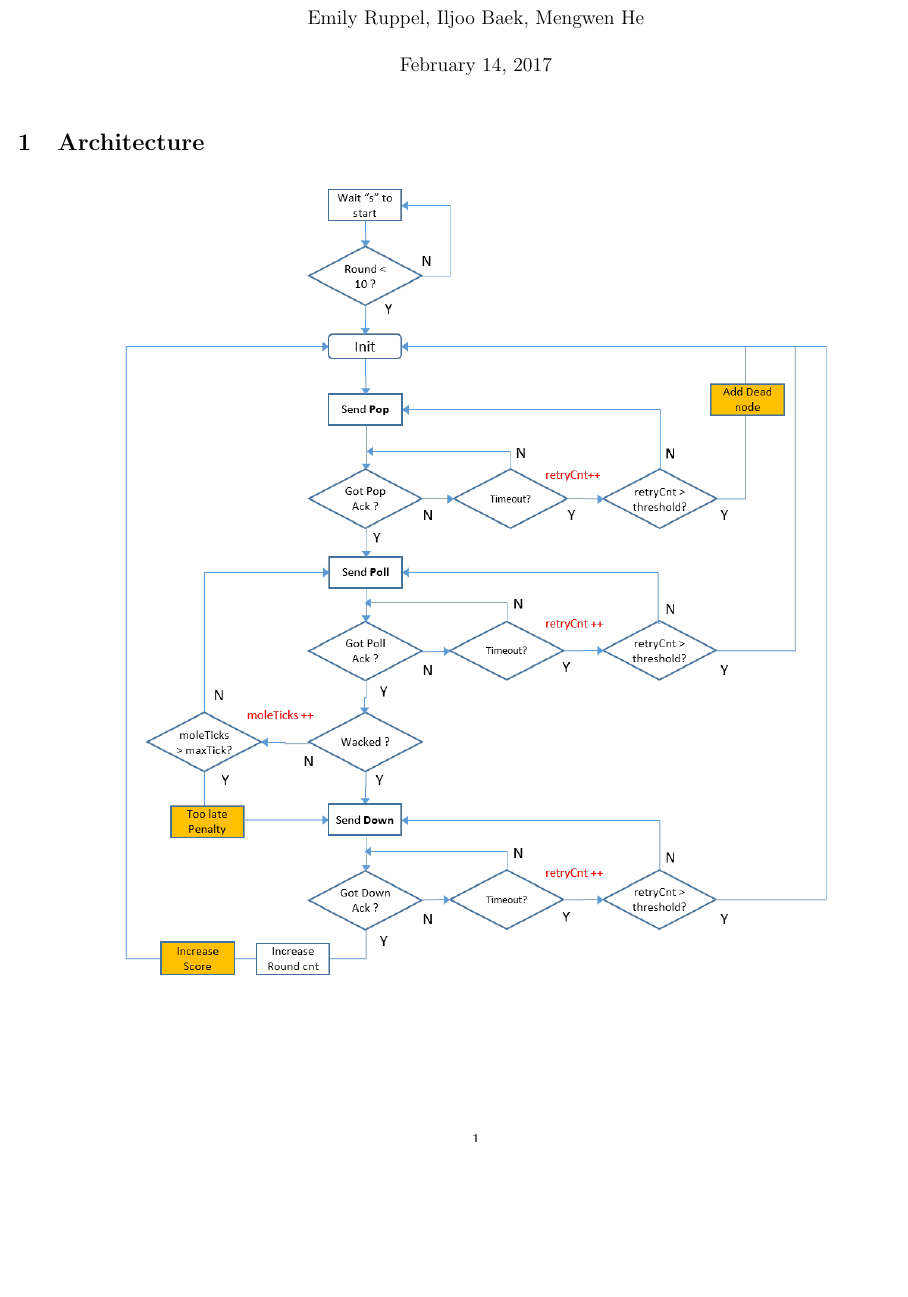
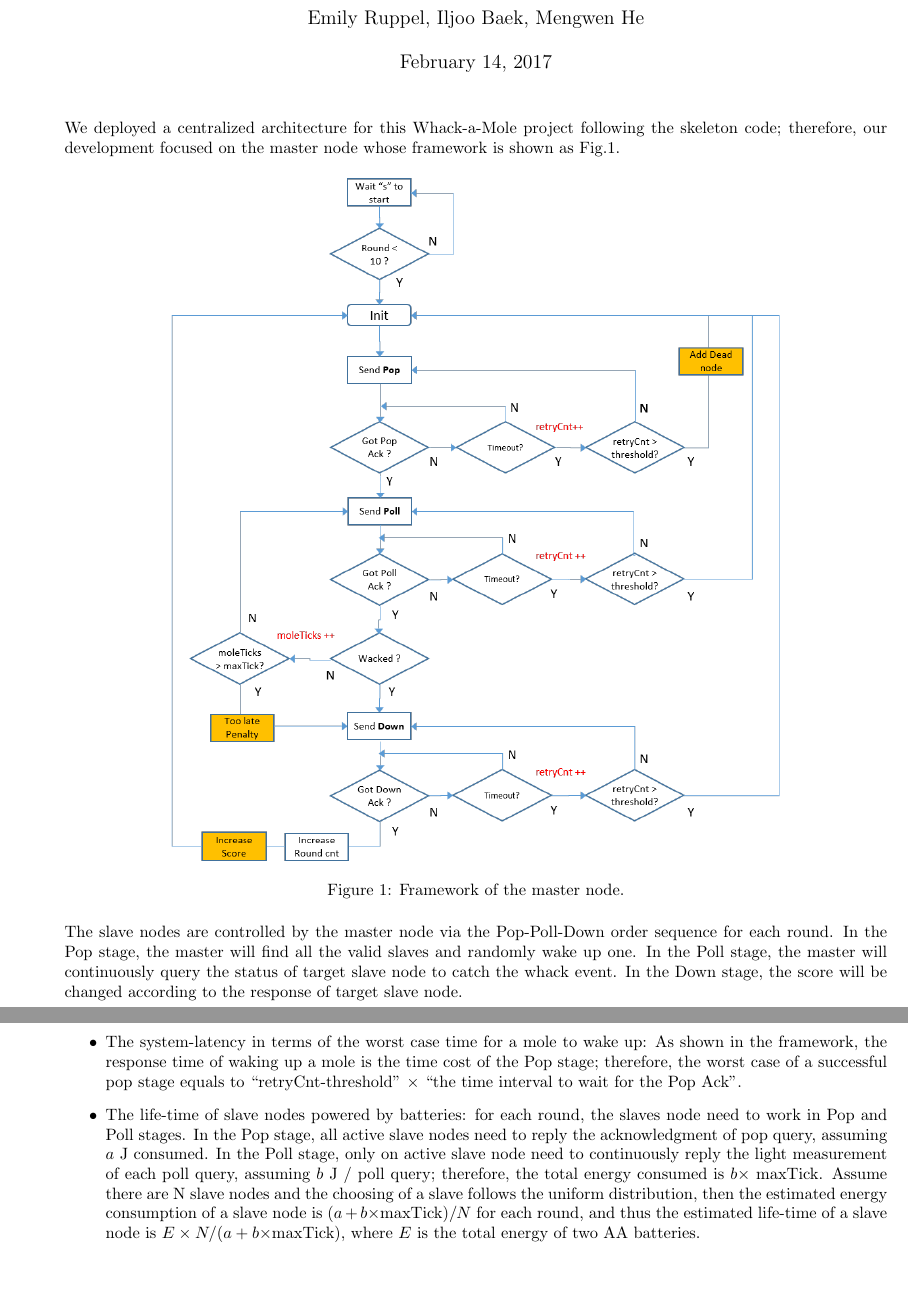
Before and after one commit to MengwenHe-CMU/17S_18748_WirelessSensorNetwork, a LaTeX document (Labs/Lab2/document.tex): part of the page before the commit and two parts of pages 1 and 2 of 2 after it, the two joined at a grey line, cut so that both start at the same text, the shorter picture padded with empty space. Compiled offline with pdfLaTeX.

Commit message:
auto-update

```diff
--- a/Labs/Lab2/document.tex
+++ b/Labs/Lab2/document.tex
@@ -1,12 +1,12 @@
 \documentclass[letterpaper, 10pt]{article}
-\usepackage[margin=1cm]{geometry}
+\usepackage[margin=2cm]{geometry}
 
 \usepackage{amssymb}
 \usepackage{graphicx}
 \usepackage{subfig}
 
 \setlength{\parindent}{0em}
-\setlength{\parskip}{0.5em}
+\setlength{\parskip}{0.3em}
 
 \title{\textbf{18-748 Wireless Sensor Networks Lab 2}}
 \author{Emily Ruppel, Iljoo Baek, Mengwen He}
@@ -14,11 +14,20 @@
 \begin{document}
 	\maketitle
 
-\section{Architecture}
+We deployed a centralized architecture for this Whack-a-Mole project following the skeleton code; therefore, our development focused on the master node whose framework is shown as Fig.\ref{fig:framework}.
 
 \begin{figure}[!h]
 	\centering
-	\includegraphics[width=15cm]{./frame.png}
+	\includegraphics[width=13cm]{./frame.png}
+	\caption{Framework of the master node.}
+	\label{fig:framework}
 \end{figure}
 
+The slave nodes are controlled by the master node via the Pop-Poll-Down order sequence for each round. In the Pop stage, the master will find all the valid slaves and randomly wake up one. In the Poll stage, the master will continuously query the status of target slave node to catch the whack event. In the Down stage, the score will be changed according to the response of target slave node.
+
+\begin{itemize}
+	\item The system-latency in terms of the worst case time for a mole to wake up: As shown in the framework, the response time of waking up a mole is the time cost of the Pop stage; therefore, the worst case of a successful pop stage equals to ``retryCnt-threshold" $\times$ ``the time interval to wait for the Pop Ack".
+	\item The life-time of slave nodes powered by batteries: for each round, the slaves node need to work in Pop and Poll stages. In the Pop stage, all active slave nodes need to reply the acknowledgment of pop query, assuming $a$ J consumed. In the Poll stage, only on active slave node need to continuously reply the light measurement of each poll query, assuming $b$ J / poll query; therefore, the total energy consumed is $b\times$ maxTick. Assume there are N slave nodes and the choosing of a slave follows the uniform distribution, then the estimated energy consumption of a slave node is $(a+b\times$maxTick$)/N$ for each round, and thus the estimated life-time of a slave node is $E\times N/(a+b\times$maxTick$)$, where $E$ is the total energy of two AA batteries.
+\end{itemize}
+
 \end{document}
```
Also changed, not shown: Labs/Lab2/document.pdf, 1 other file.
